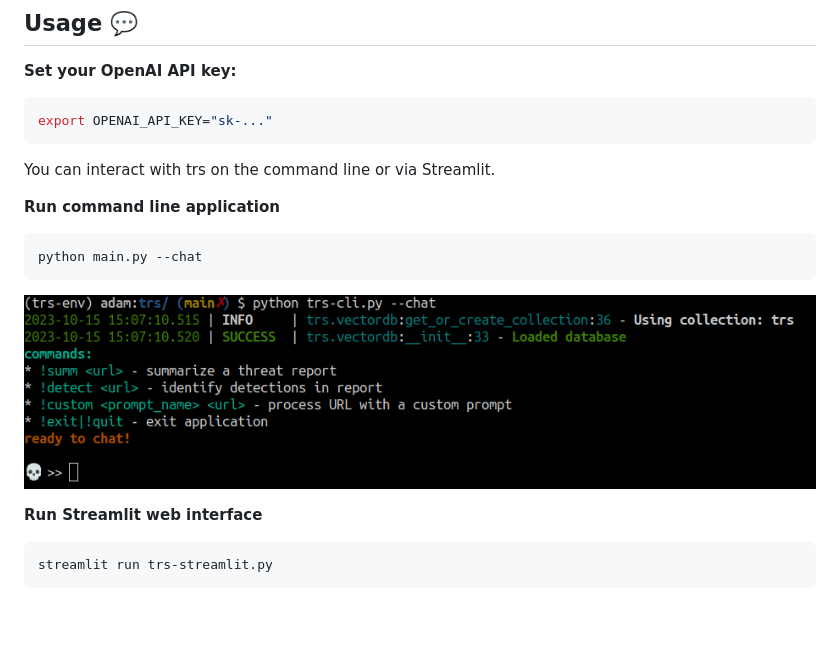
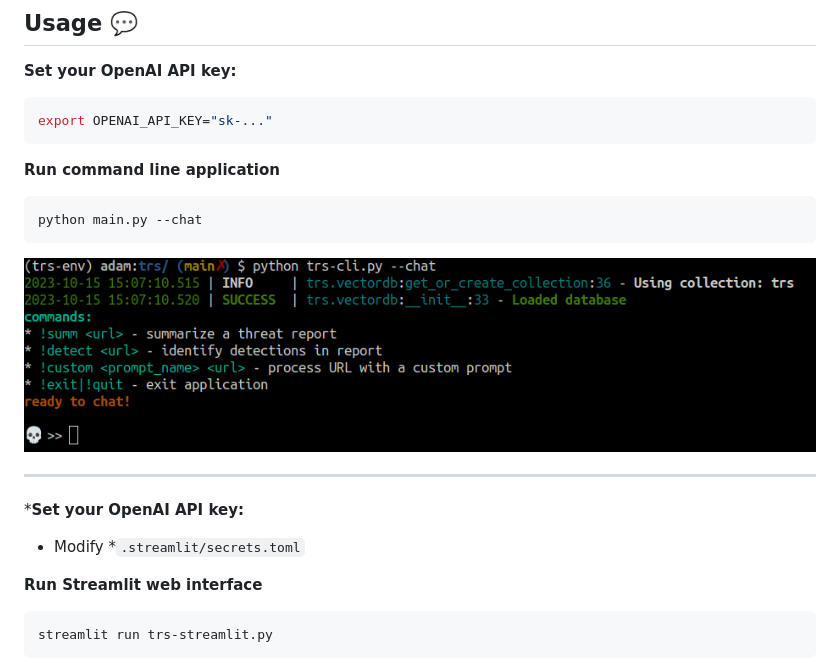
Before and after one commit to deadbits/trs, a Markdown page: README.md, the part around the change printed below. GitHub-like rendering; blank space fills up the shorter version.

````diff
--- a/README.md
+++ b/README.md
@@ -45,7 +45,6 @@ pip install -r requirements.txt
 ```bash
 export OPENAI_API_KEY="sk-..."
 ```
-You can interact with trs on the command line or via Streamlit.
 
 **Run command line application**
 ```bash
@@ -54,6 +53,10 @@ python main.py --chat
 
 ![trs-cli](screenshots/cli.png)
 
+***
+***Set your OpenAI API key:**
+* Modify *`.streamlit/secrets.toml`
+
 **Run Streamlit web interface**
 ```bash
 streamlit run trs-streamlit.py
````
Also changed, not shown: other parts of README.md (+11 -0 lines).
